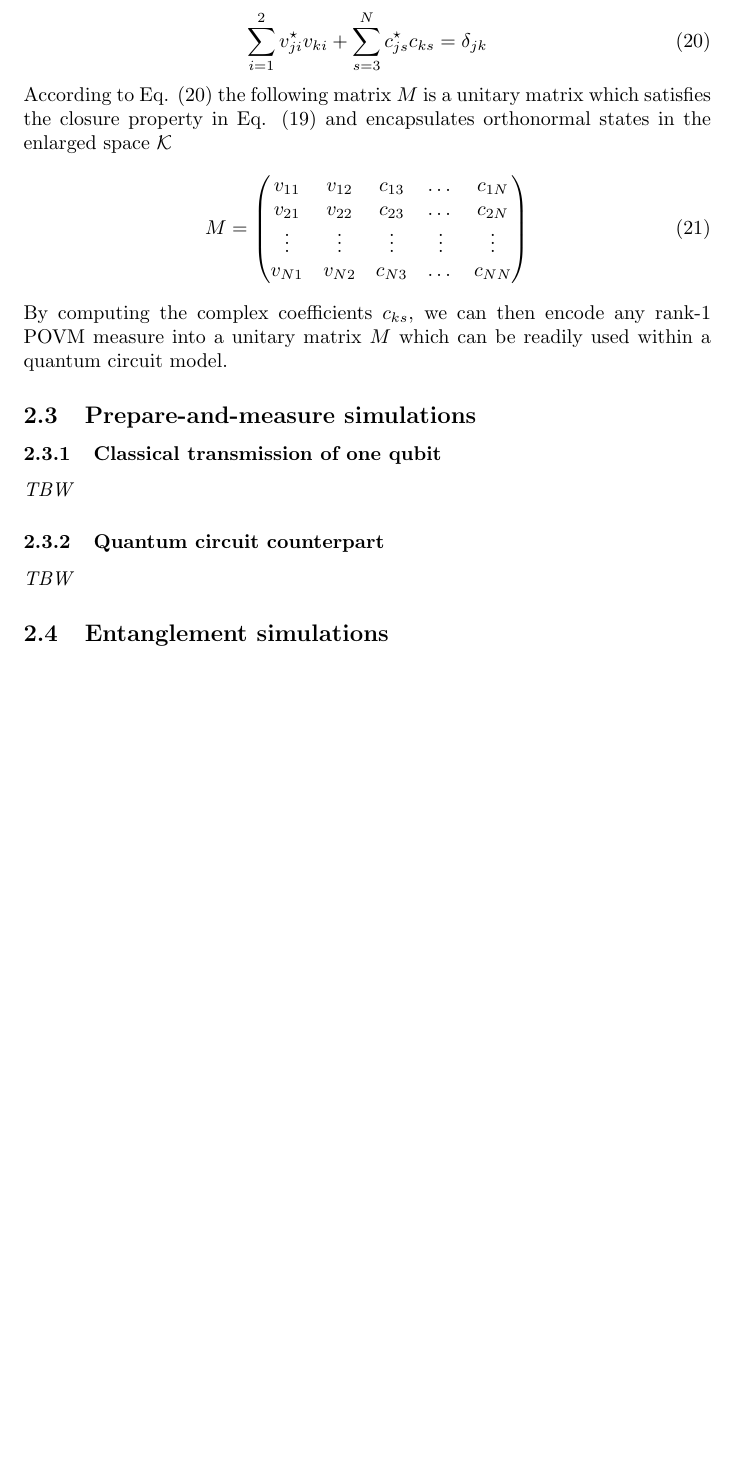
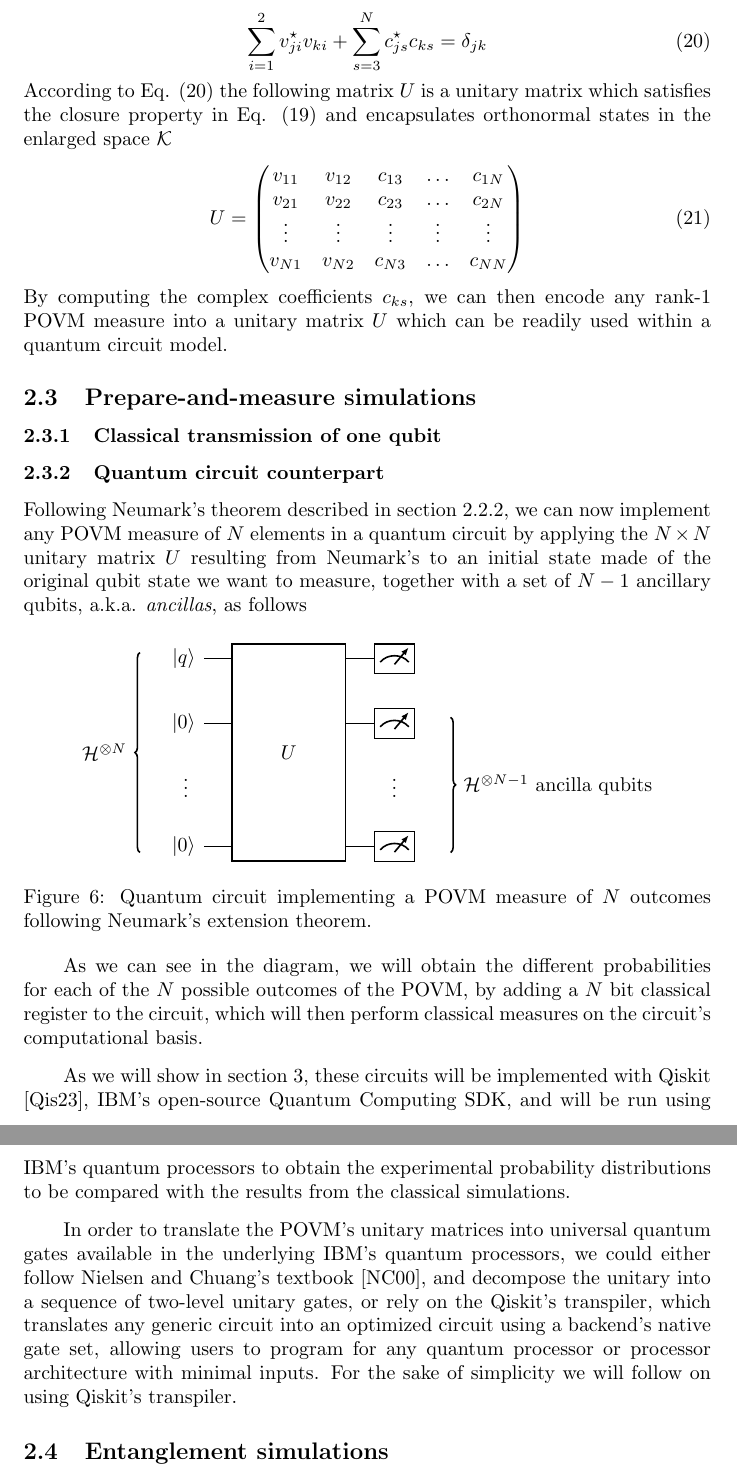
Before and after one commit to inaki-ortizdelandaluce/qubit-communication-simulations, a LaTeX paper (tex/main.tex, which reads tex/classical.tex, tex/methodology.tex, tex/pm.tex): part of page 15 of 18 before the commit and two parts of pages 15 and 16 of 18 after it, the two joined at a grey line, cut so that both start at the same text, the shorter picture padded with empty space. Compiled offline with pdfLaTeX.

Commit message:
LATeX: Section 2.3.2 - Quantum circuit counterpart

```diff
--- a/tex/classical.tex
+++ /dev/null
@@ -1 +0,0 @@
-\textit{TBW}
--- a/tex/main.tex
+++ b/tex/main.tex
@@ -14,6 +14,7 @@
 %\usepackage{tikz-3dplot}
 %\usetikzlibrary{3d}
 %\usetikzlibrary{perspective}
+\usetikzlibrary{quantikz}
 \usepackage{xurl}
 \addbibresource{bibliography.bib}
 
--- a/tex/methodology.tex
+++ b/tex/methodology.tex
@@ -9,9 +9,6 @@ The main goal is to carry out these simulations using standard classical computa
 \subsection{Rank-1 POVMs implementation}
 \input{povm.tex}
 \subsection{Prepare-and-measure simulations}
-\subsubsection{Classical transmission of one qubit}
-\input{classical.tex}
-\subsubsection{Quantum circuit counterpart}
-\input{quantum.tex}
+\input{pm.tex}
 \subsection{Entanglement simulations}
 \input{entanglement.tex}
--- /dev/null
+++ b/tex/pm.tex
@@ -0,0 +1,23 @@
+\subsubsection{Classical transmission of one qubit}
+\subsubsection{Quantum circuit counterpart}
+Following Neumark's theorem described in section \ref{section:neumark}, we can now implement any POVM measure of $N$ elements in a quantum circuit by applying the $N\times N$ unitary matrix $U$ resulting from Neumark's to an initial state made of the original qubit state we want to measure, together with a set of $N-1$ ancillary qubits, a.k.a. \textit{ancillas}, as follows
+
+\begin{figure}[!h]
+\centering
+\def\myvdots{\ \vdots\ }
+\begin{quantikz}
+    \lstick[wires=4]{$\mathcal{H}^{\otimes N}$}
+      && \lstick{$\ket{q}$}  & \gate[4, nwires=3][2cm]{U} & \meter{} \\
+      && \lstick{$\ket{0}$}  & & \meter{} & \rstick[wires=3]{$\mathcal{H}^{\otimes N-1}\ \text{ancilla qubits}$}\\
+      && \lstick{\myvdots} & & \myvdots &\\
+      && \lstick{$\ket{0}$}  & & \meter{} &
+\end{quantikz}
+\caption{Quantum circuit implementing a POVM measure of $N$ outcomes following Neumark's extension theorem.}
+\label{fig:quantum_circuit}
+\end{figure}
+
+As we can see in the diagram, we will obtain the different probabilities for each of the $N$ possible outcomes of the POVM, by adding a $N$ bit classical register to the circuit, which will then perform classical measures on the circuit's computational basis.
+
+As we will show in section \ref{section:results}, these circuits will be implemented with Qiskit \cite{Qiskit}, IBM's open-source Quantum Computing SDK, and will be run using IBM's quantum processors to obtain the experimental probability distributions to be compared with the results from the classical simulations.
+
+In order to translate the POVM's unitary matrices into universal quantum gates available in the underlying IBM's quantum processors, we could either follow Nielsen and Chuang's textbook \cite{nielsen2000}, and decompose the unitary into a sequence of two-level unitary gates, or rely on the Qiskit's transpiler, which translates any generic circuit into an optimized circuit using a backend's native gate set, allowing users to program for any quantum processor or processor architecture with minimal inputs. For the sake of simplicity we will follow on using Qiskit's transpiler.
--- a/tex/povm.tex
+++ b/tex/povm.tex
@@ -81,9 +81,9 @@ where $c_{ks}$ are the complex coefficients to be determined. Eqs. (\ref{eq:neum
 \begin{equation}\label{eq:neumark_orthonormal_index}
 \sum_{i=1}^{2} v_{j i}^{\star} v_{k i} + \sum_{s=3}^{N} c_{j s}^{\star} c_{k s} = \delta_{j k}
 \end{equation}
-According to Eq. (\ref{eq:neumark_orthonormal_index}) the following matrix $M$ is a unitary matrix which satisfies the closure property in Eq. (\ref{eq:neumark_closure_index}) and encapsulates orthonormal states in the enlarged space $\mathcal{K}$
+According to Eq. (\ref{eq:neumark_orthonormal_index}) the following matrix $U$ is a unitary matrix which satisfies the closure property in Eq. (\ref{eq:neumark_closure_index}) and encapsulates orthonormal states in the enlarged space $\mathcal{K}$
 \begin{equation}
-M =
+U =
 \begin{pmatrix}
 v_{1 1} & v_{1 2} & c_{13} & \dots & c_{1 N} \\
 v_{2 1} & v_{2 2} & c_{23} & \dots & c_{2 N} \\
@@ -91,4 +91,4 @@ v_{2 1} & v_{2 2} & c_{23} & \dots & c_{2 N} \\
 v_{N1} & v_{N2} & c_{N3} & \dots & c_{NN}
 \end{pmatrix}
 \end{equation}
-By computing the complex coefficients $c_{ks}$, we can then encode any rank-1 POVM measure into a unitary matrix $M$ which can be readily used within a quantum circuit model.
+By computing the complex coefficients $c_{ks}$, we can then encode any rank-1 POVM measure into a unitary matrix $U$ which can be readily used within a quantum circuit model.
--- a/tex/quantum.tex
+++ /dev/null
@@ -1 +0,0 @@
-\textit{TBW}
```
Also changed, not shown: tex/bibliography.bib (+6 -0 lines), tex/conclusion.tex (deleted, +0 -1 lines), tex/discussion.tex (deleted, +0 -1 lines), tex/results.tex (+6 -1 lines), tex/main.tex (7 more changed lines), tex/povm.tex (4 more changed lines).
